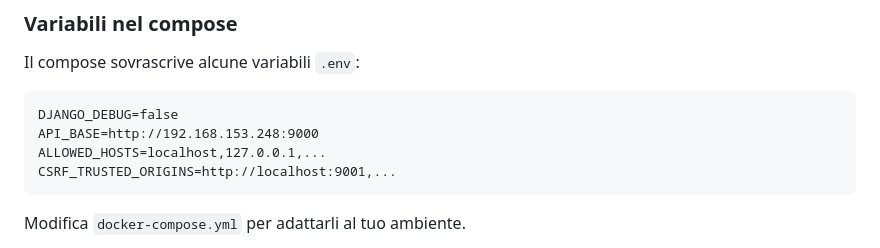
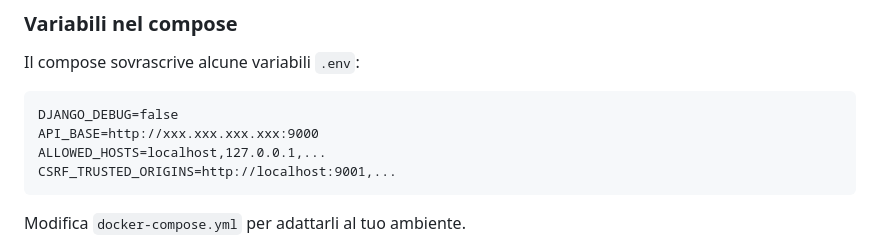
Before and after one commit to angelostefani/Mosaico, a Markdown page: mosaico/README.md, the part around the change. Drawn GitHub-style.

````diff
--- a/mosaico/README.md
+++ b/mosaico/README.md
@@ -132,7 +132,7 @@ Il compose sovrascrive alcune variabili `.env`:
 
 ```
 DJANGO_DEBUG=false
-API_BASE=http://192.168.153.248:9000
+API_BASE=http://xxx.xxx.xxx.xxx:9000
 ALLOWED_HOSTS=localhost,127.0.0.1,...
 CSRF_TRUSTED_ORIGINS=http://localhost:9001,...
 ```
````
